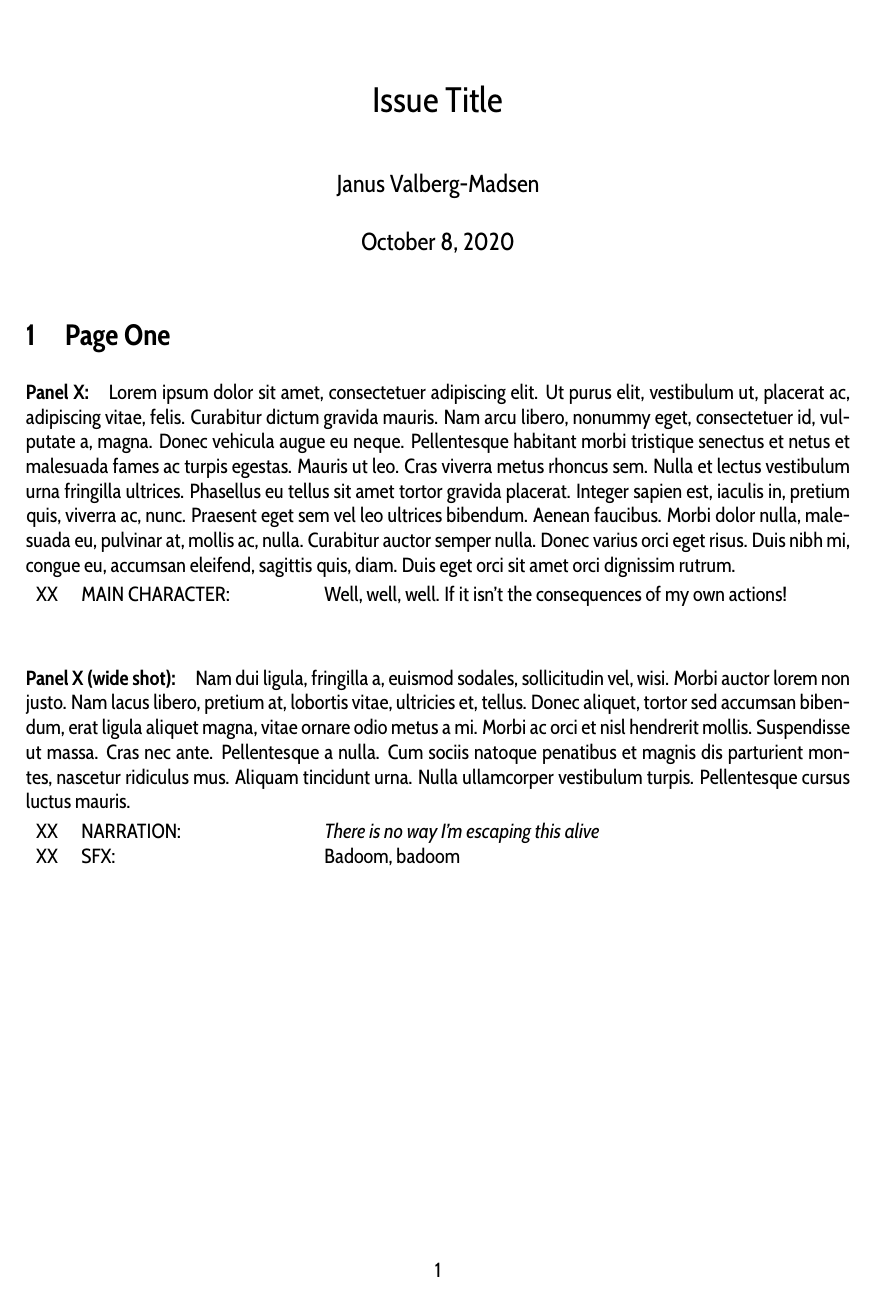
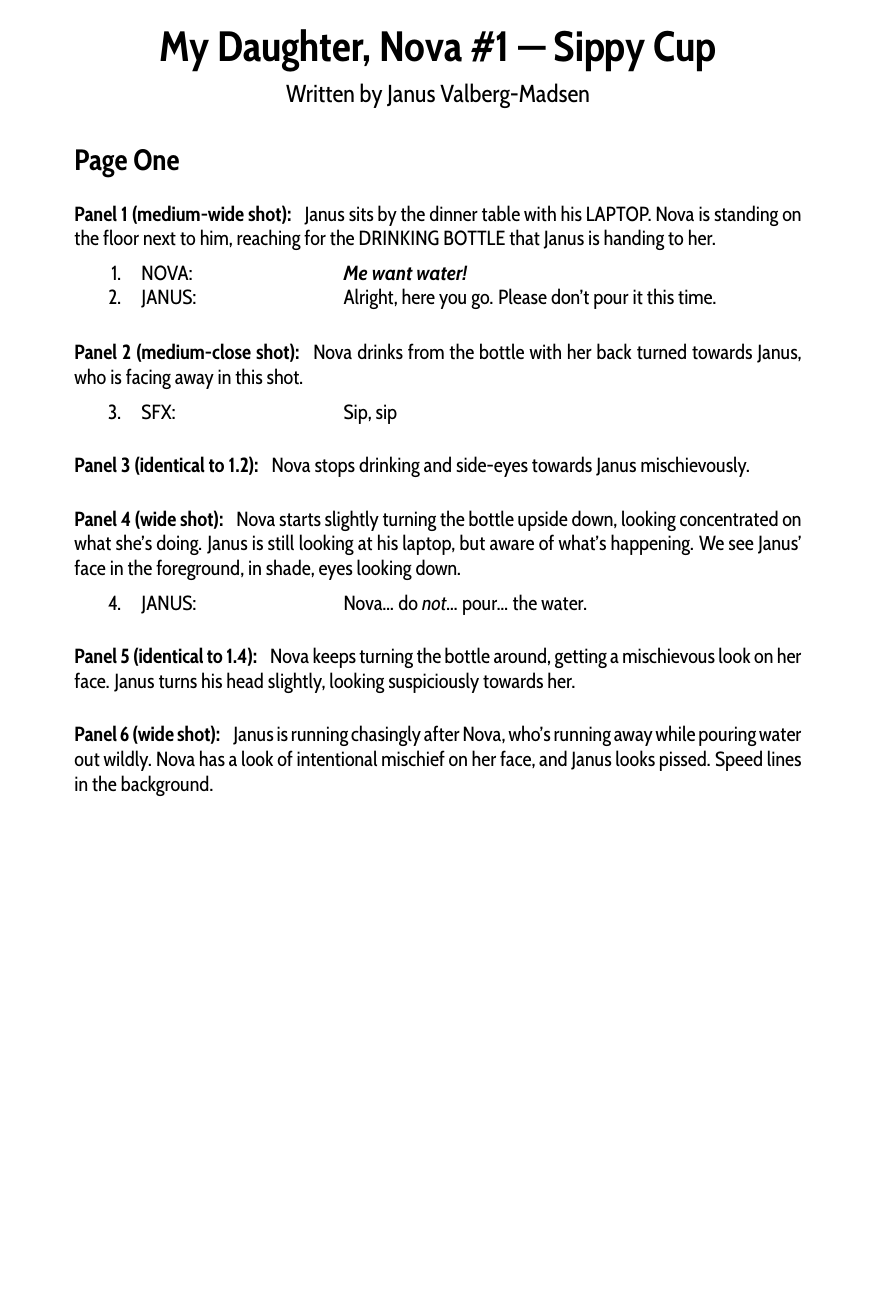
Before and after one commit to janusvm/comictex, a LaTeX problem sheet (examples/comicscript.tex): the whole page before the commit and page 1 of 2 after it. Compiled offline with pdfLaTeX.

Commit message:
Get comicscript class tentatively working

```diff
--- a/examples/comicscript.tex
+++ b/examples/comicscript.tex
@@ -1,5 +1,9 @@
 \documentclass[a4paper,12pt]{../comicscript}
+\usepackage[sfdefault,condensed]{cabin}
+\usepackage[T1]{fontenc}
 \usepackage{lipsum}
 
-\title{Issue Title}
+\series{My Daughter, Nova}
+\issue{1}
+\title{Sippy Cup}
 \author{Janus Valberg-Madsen}
@@ -9,18 +11,52 @@
 \begin{document}
 \maketitle
 
-\page{Page One}
+\page
+
+\panel[medium-wide shot]
+Janus sits by the dinner table with his LAPTOP.
+Nova is standing on the floor next to him, reaching for the DRINKING BOTTLE that Janus is handing to her.
+\begin{lettering}
+    \dialogue{Nova}{\textit{\textbf{Me want water!}}} \\
+    \dialogue{Janus}{Alright, here you go. Please don't pour it this time.}
+\end{lettering}
+
+\panel[medium-close shot]
+\label{panel:drinking}
+Nova drinks from the bottle with her back turned towards Janus, who is facing away in this shot.
+\begin{lettering}
+    \sfx{Sip, sip}
+\end{lettering}
+
+\panel[identical to \ref{panel:drinking}]
+Nova stops drinking and side-eyes towards Janus mischievously.
+
+\panel[wide shot]
+\label{panel:pouring}
+Nova starts slightly turning the bottle upside down, looking concentrated on what she’s doing.
+Janus is still looking at his laptop, but aware of what’s happening.
+We see Janus’ face in the foreground, in shade, eyes looking down.
+\begin{lettering}
+    \dialogue{Janus}{Nova... do \textit{not}... pour... the water.}
+\end{lettering}
+
+\panel[identical to \ref{panel:pouring}]
+Nova keeps turning the bottle around, getting a mischievous look on her face.
+Janus turns his head slightly, looking suspiciously towards her.
+
+\panel[wide shot]
+Janus is running chasingly after Nova, who’s running away while pouring water out wildly.
+Nova has a look of intentional mischief on her face, and Janus looks pissed.
+Speed lines in the background.
+
+\newpage
+\page
 
 \panel
 \lipsum[1]
 
-\dialogue{Main Character}{Well, well, well. If it isn't the consequences of my own actions!}
-
-\panel[wide shot]
+\panel
 \lipsum[2]
-
-\narration{\textit{There is no way I'm escaping this alive}}
-\sfx{Badoom, badoom}
 
 \end{document}
 
```
Also changed, not shown: comicscript.cls (+38 -32 lines), examples/comicscript.tex (2 more changed lines).
